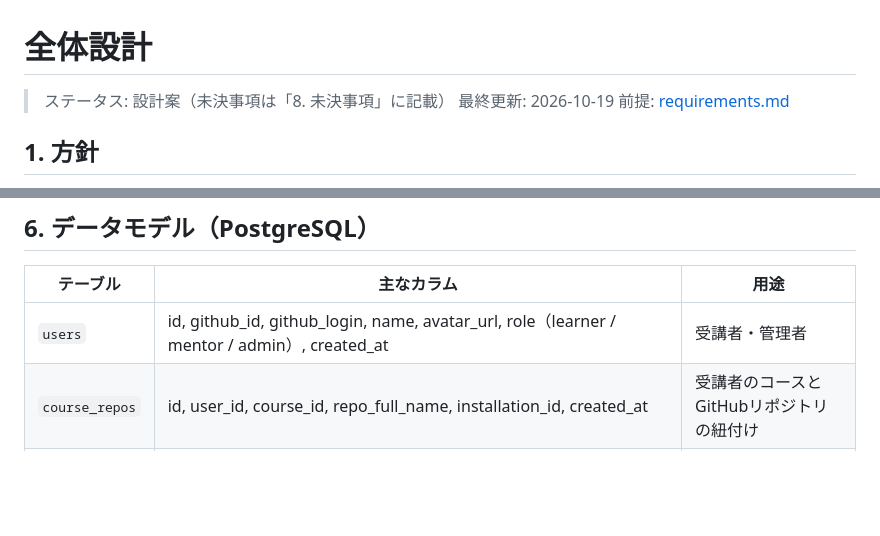
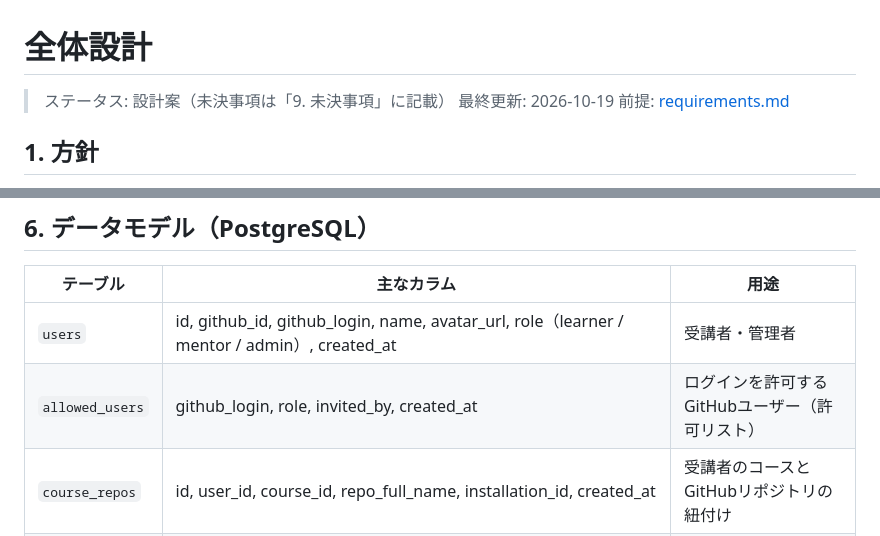
Before and after one commit to taitai03/study_programing, a Markdown page: docs/architecture.md, 2 parts joined by grey strips. Drawn GitHub-style; blank space fills up the shorter version.

```diff
--- a/docs/architecture.md
+++ b/docs/architecture.md
@@ -1,6 +1,6 @@
 # 全体設計
 
-> ステータス: 設計案（未決事項は「8. 未決事項」に記載）
+> ステータス: 設計案（未決事項は「9. 未決事項」に記載）
 > 最終更新: 2026-10-19
 > 前提: [requirements.md](requirements.md)
 
@@ -176,6 +176,7 @@ content/
 | テーブル | 主なカラム | 用途 |
 | --- | --- | --- |
 | `users` | id, github_id, github_login, name, avatar_url, role（learner / mentor / admin）, created_at | 受講者・管理者 |
+| `allowed_users` | github_login, role, invited_by, created_at | ログインを許可するGitHubユーザー（許可リスト） |
 | `course_repos` | id, user_id, course_id, repo_full_name, installation_id, created_at | 受講者のコースとGitHubリポジトリの紐付け |
 | `progress` | user_id, lesson_id, status（not_started / in_progress / completed）, completed_at | レッスンごとの進捗 |
 | `submissions` | id, user_id, lesson_id, kind（browser / quiz / pull_request）, pr_number, head_sha, status（pending / passed / failed / invalid）, test_summary（jsonb）, created_at | 提出と判定結果の履歴 |
```
Also changed, not shown: other parts of docs/architecture.md (+55 -7 lines), docs/requirements.md (+10 -9 lines).
